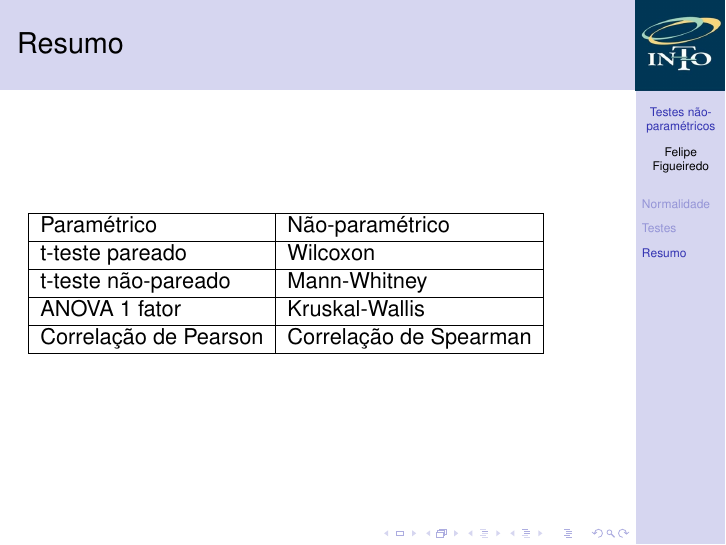
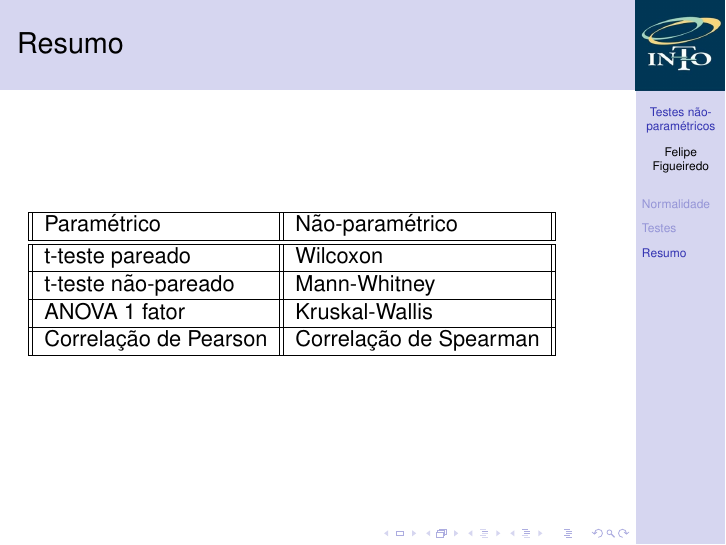
Before and after one commit to philsf/Bioestatistica, LaTeX slides (Aulas/BE-Nao_Param.tex): page 23 of 23. Compiled offline with pdfLaTeX.

Commit message:
formatação

```diff
--- a/Aulas/BE-Nao_Param.tex
+++ b/Aulas/BE-Nao_Param.tex
@@ -203,9 +203,10 @@
 \section{Resumo}
 
 \begin{frame}{Resumo}
-  \begin{tabular}{|l|l|}
+  \begin{tabular}{||l||l||}
     \hline
     Paramétrico & Não-paramétrico\\
+    \hline
     \hline
     t-teste pareado & Wilcoxon\\
     \hline
```
Also changed, not shown: Aulas/BE-Nao_Param.tex (1 more changed lines).
